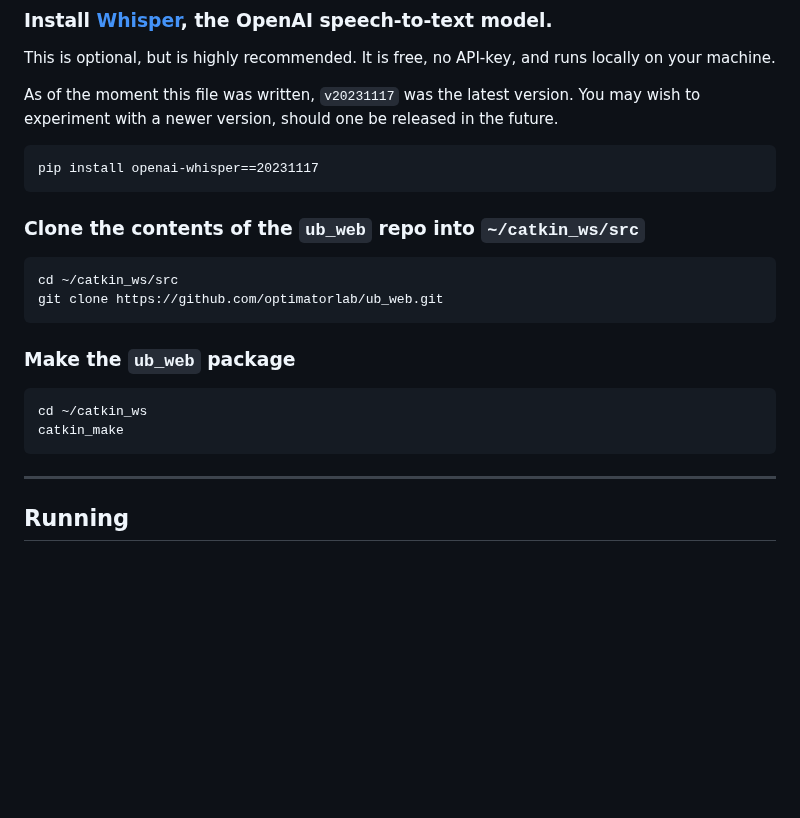
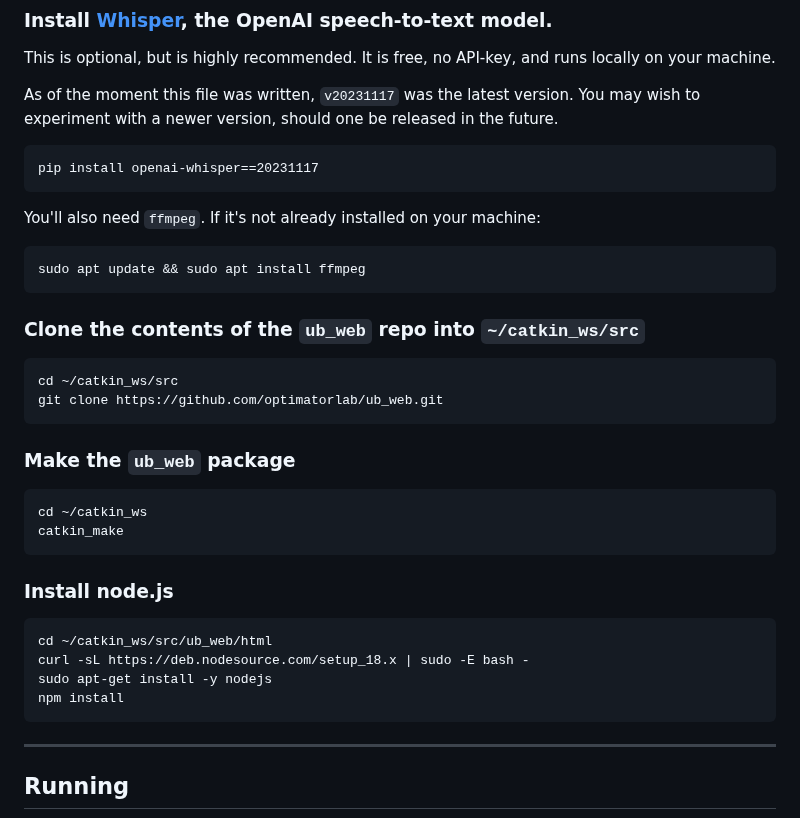
Before and after one commit to optimatorlab/ub_web, a Markdown page: README.md, the part around the change. GitHub-like rendering; blank space fills up the shorter version.

Commit message:
updated installation instructions

````diff
--- a/README.md
+++ b/README.md
@@ -34,6 +34,11 @@ As of the moment this file was written, `v20231117` was the latest version.  You
 pip install openai-whisper==20231117
 ```
 
+You'll also need `ffmpeg`.  If it's not already installed on your machine:
+```
+sudo apt update && sudo apt install ffmpeg
+```
+
 ### Clone the contents of the `ub_web` repo into `~/catkin_ws/src`
 
 ```
@@ -45,6 +50,14 @@ git clone https://github.com/optimatorlab/ub_web.git
 ```
 cd ~/catkin_ws
 catkin_make
+```
+
+### Install node.js
+```
+cd ~/catkin_ws/src/ub_web/html
+curl -sL https://deb.nodesource.com/setup_18.x | sudo -E bash -
+sudo apt-get install -y nodejs
+npm install
 ```
 
 ---
````
